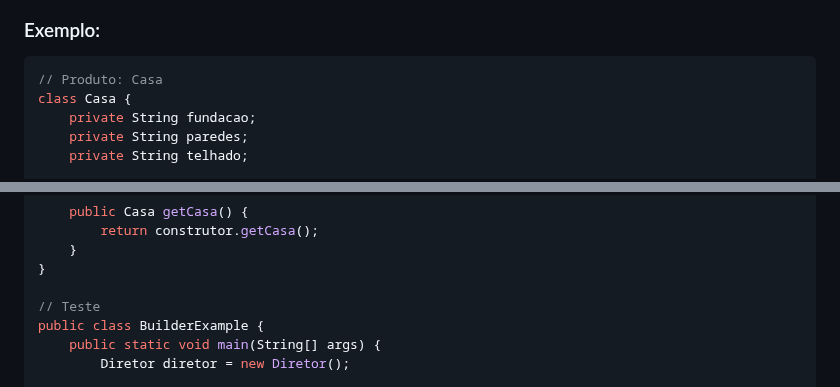
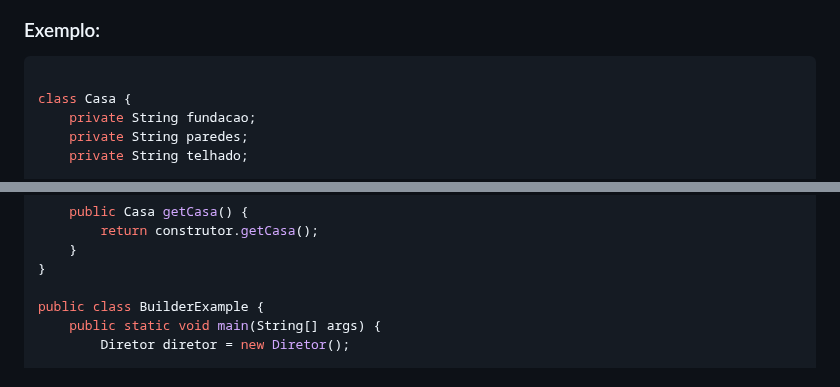
Before and after one commit to LuisPassosRamos/seminario-ppr-criacional-prototype, a Markdown page: README.md, 2 parts joined by grey strips. Rendered like a GitHub page.

````diff
--- a/README.md
+++ b/README.md
@@ -97,7 +97,7 @@ classDiagram
 ### Exemplo:
 
 ```java
-// Produto: Casa
+
 class Casa {
     private String fundacao;
     private String paredes;
@@ -196,7 +196,6 @@ class Diretor {
     }
 }
 
-// Teste
 public class BuilderExample {
     public static void main(String[] args) {
         Diretor diretor = new Diretor();
````
